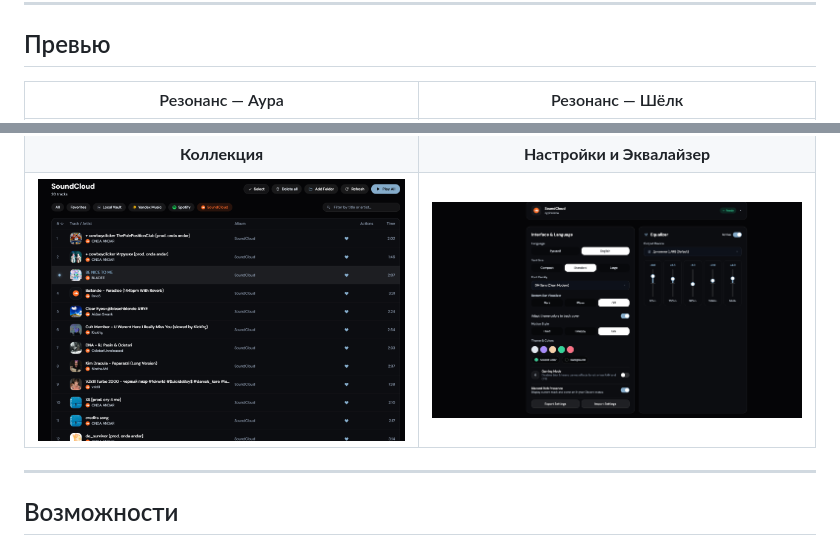
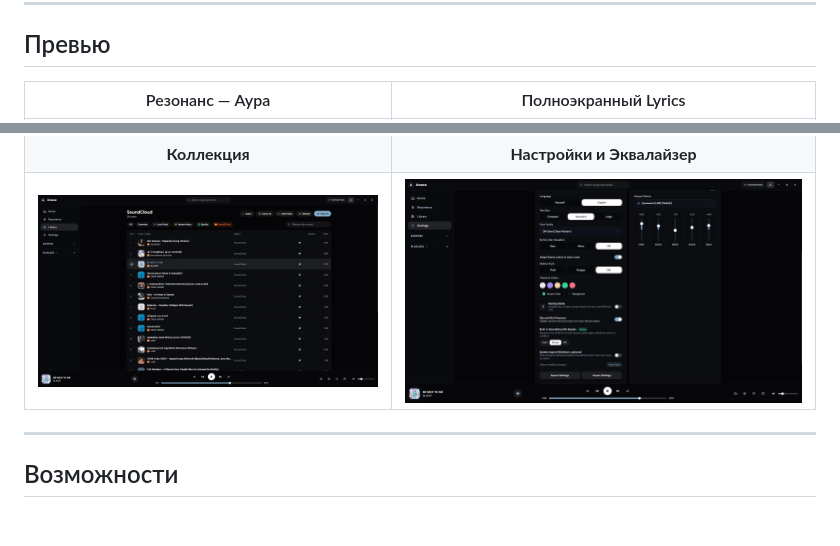
Before and after one commit to Mono-no-Awares/Awase, a Markdown page: README.ru.md, 2 parts joined by grey strips. Rendered like a GitHub page; pictures changed too: assets/library-v2.png, assets/settings-v2.png; blank space fills up the shorter version.

```diff
--- a/README.ru.md
+++ b/README.ru.md
@@ -20,5 +20,5 @@
 
 ## Превью
 
-| Резонанс — Аура | Резонанс — Шёлк |
+| Резонанс — Аура | Полноэкранный Lyrics |
 | :---: | :---: |
```
Also changed, not shown: other parts of README.ru.md (+1 -1 lines), README.md (+2 -2 lines), assets/resonance-aura-v2.png, assets/resonance-silk-v2.png (deleted), 1 other file.
